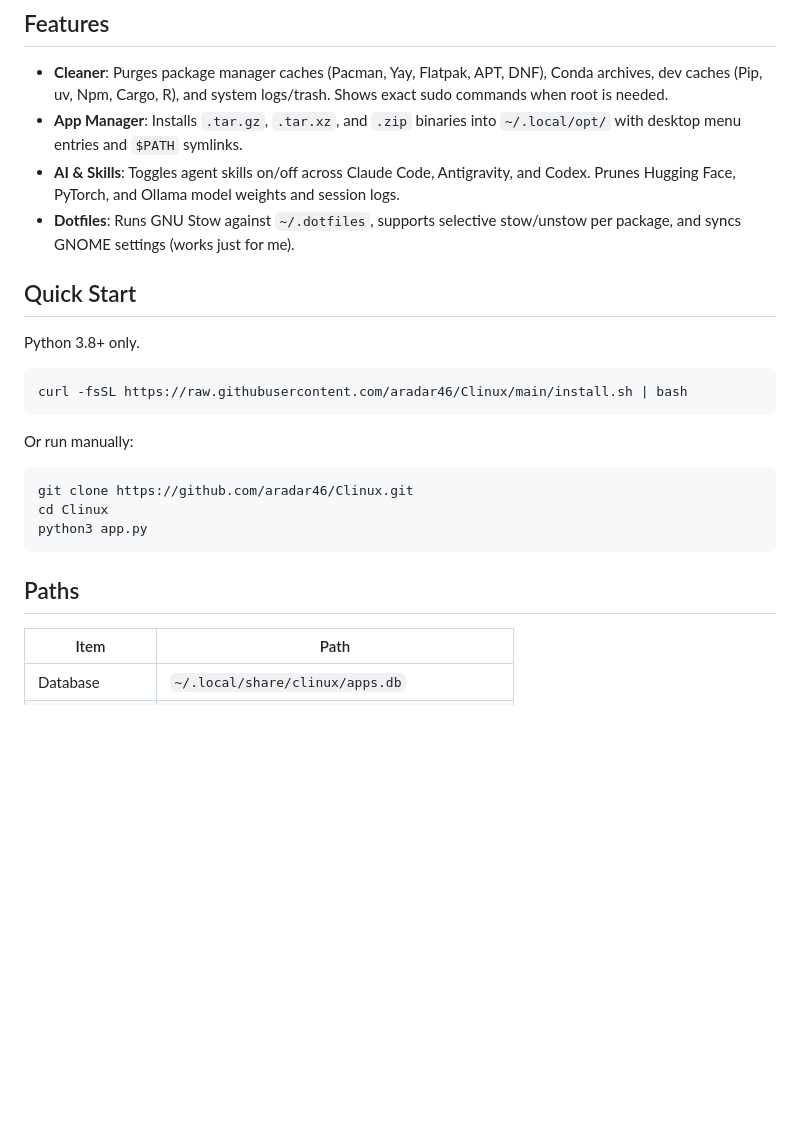
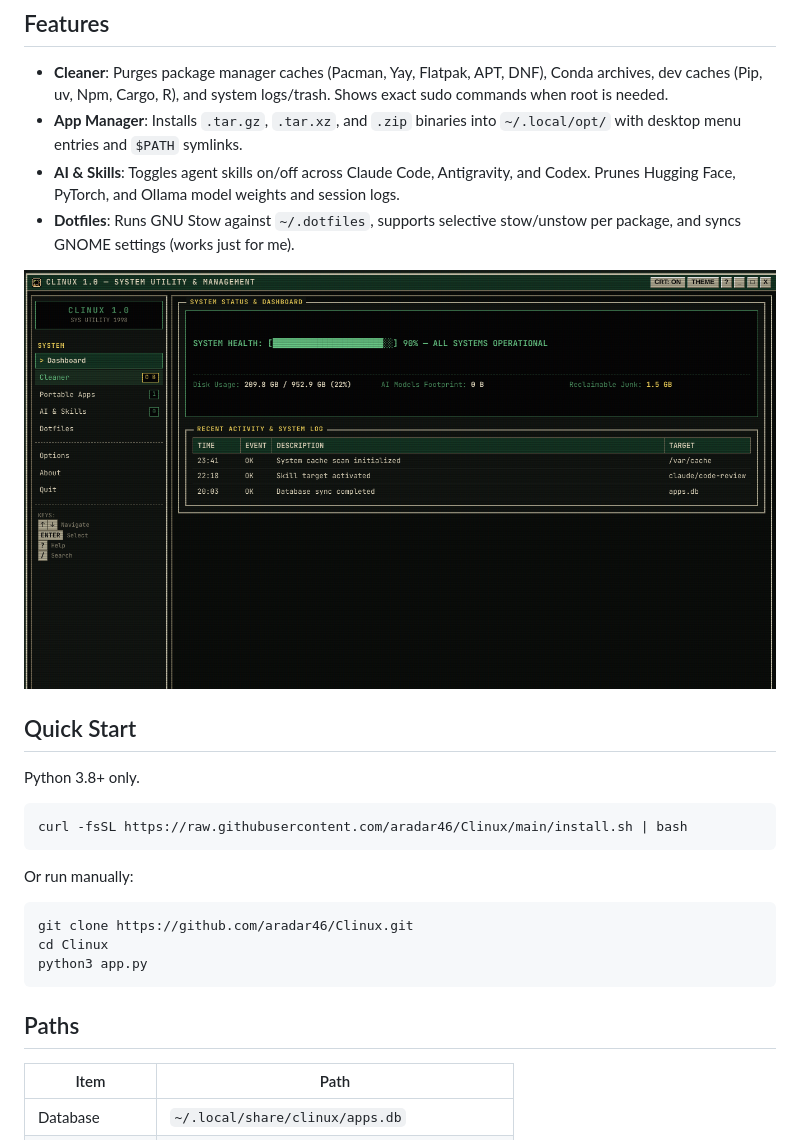
Before and after one commit to aradar46/Clinux, a Markdown page: README.md, the part around the change. Rendered like a GitHub page; pictures changed too: image/README/1788585092103.png (added); blank space fills up the shorter version.

````diff
--- a/README.md
+++ b/README.md
@@ -10,6 +10,8 @@
 - **App Manager**: Installs `.tar.gz`, `.tar.xz`, and `.zip` binaries into `~/.local/opt/` with desktop menu entries and `$PATH` symlinks.
 - **AI & Skills**: Toggles agent skills on/off across Claude Code, Antigravity, and Codex. Prunes Hugging Face, PyTorch, and Ollama model weights and session logs.
 - **Dotfiles**: Runs GNU Stow against `~/.dotfiles`, supports selective stow/unstow per package, and syncs GNOME settings (works just for me).
+
+![1788585092103](image/README/1788585092103.png)
 
 ## Quick Start
 
@@ -27,7 +29,7 @@ cd Clinux
 python3 app.py
 ```
 
-##  Paths
+## Paths
 
 | Item            | Path                                          |
 | --------------- | --------------------------------------------- |
````
